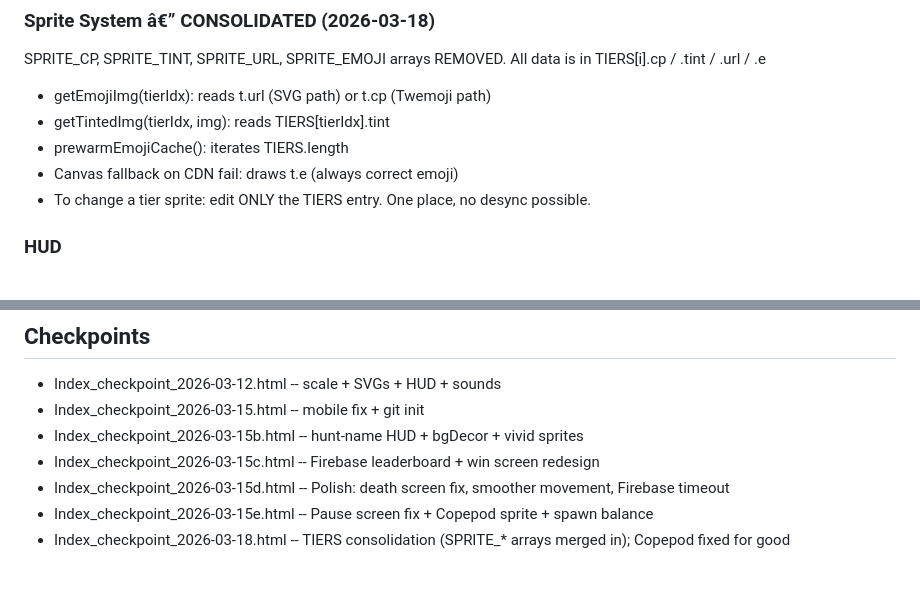
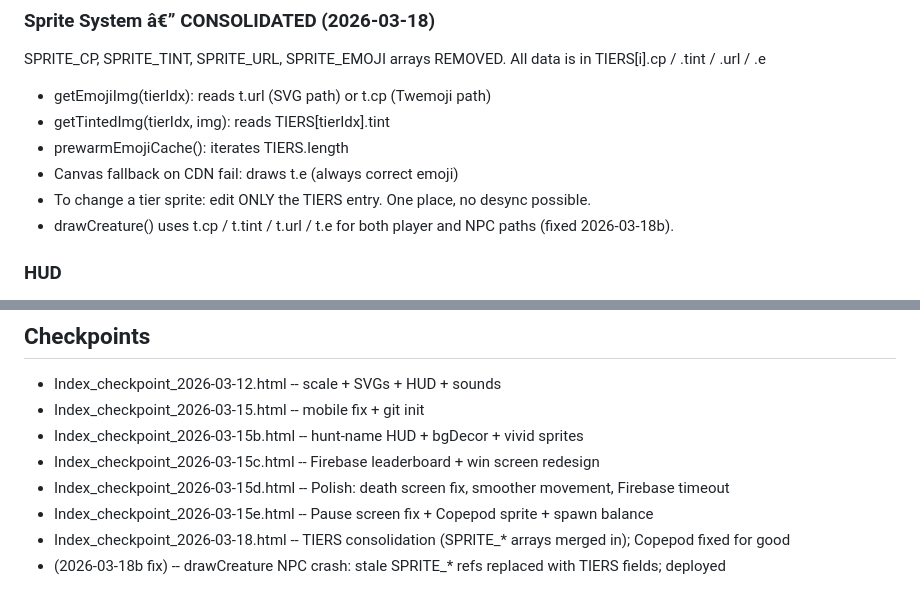
Before and after one commit to coreyalanschmidt-creator/ChuperAmigo, a Markdown page: STATE.md, 2 parts joined by grey strips. Drawn GitHub-style.

Commit message:
Update STATE.md: document drawCreature NPC crash fix (2026-03-18b)
Co-Authored-By: Claude Opus 4.6 <noreply@anthropic.com>

```diff
--- a/STATE.md
+++ b/STATE.md
@@ -100,6 +100,7 @@ All data is in TIERS[i].cp / .tint / .url / .e
 - prewarmEmojiCache(): iterates TIERS.length
 - Canvas fallback on CDN fail: draws t.e (always correct emoji)
 - To change a tier sprite: edit ONLY the TIERS entry. One place, no desync possible.
+- drawCreature() uses t.cp / t.tint / t.url / t.e for both player and NPC paths (fixed 2026-03-18b).
 
 ### HUD
 - Left: SCORE + TIME
@@ -164,3 +165,4 @@ Initials: 3 chars, auto-uppercase, Enter submits. restartGame() resets form stat
 - Index_checkpoint_2026-03-15d.html -- Polish: death screen fix, smoother movement, Firebase timeout
 - Index_checkpoint_2026-03-15e.html -- Pause screen fix + Copepod sprite + spawn balance
 - Index_checkpoint_2026-03-18.html  -- TIERS consolidation (SPRITE_* arrays merged in); Copepod fixed for good
+- (2026-03-18b fix) -- drawCreature NPC crash: stale SPRITE_* refs replaced with TIERS fields; deployed
```
